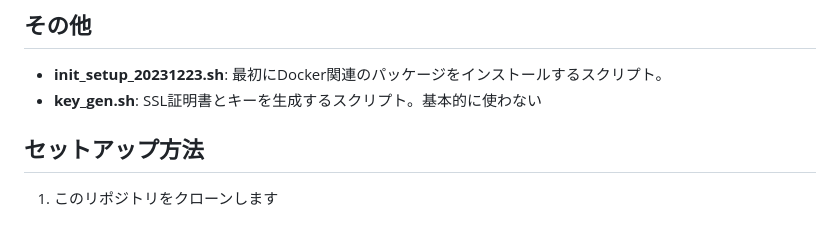
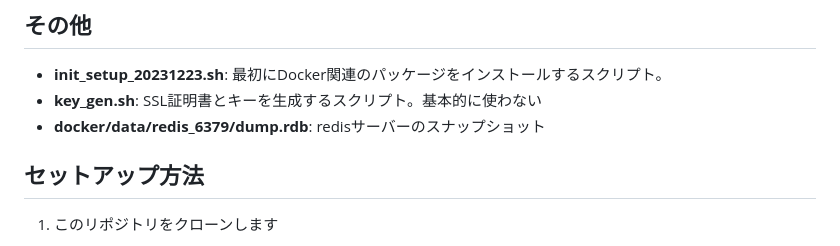
Before and after one commit to TomCat2357/AzureChatMachine2, a Markdown page: README.md, the part around the change. Rendered like a GitHub page.

```diff
--- a/README.md
+++ b/README.md
@@ -32,6 +32,7 @@ OPENAIのAPIを用いて、GPTとチャットするためのプロジェクト
 ## その他
 - **init_setup_20231223.sh**: 最初にDocker関連のパッケージをインストールするスクリプト。
 - **key_gen.sh**: SSL証明書とキーを生成するスクリプト。基本的に使わない
+- **docker/data/redis_6379/dump.rdb**: redisサーバーのスナップショット
 
 ## セットアップ方法
 1. このリポジトリをクローンします
```
